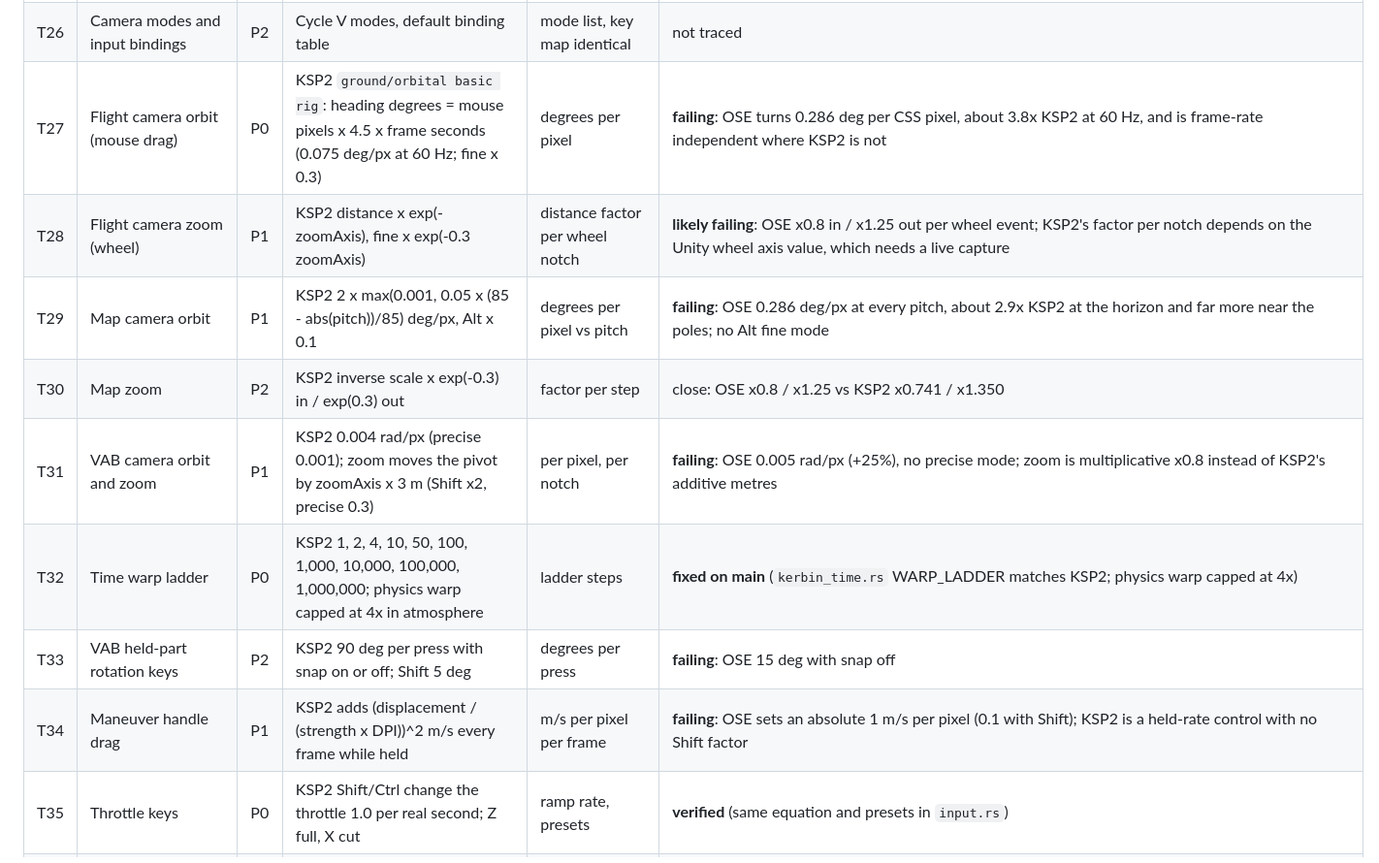
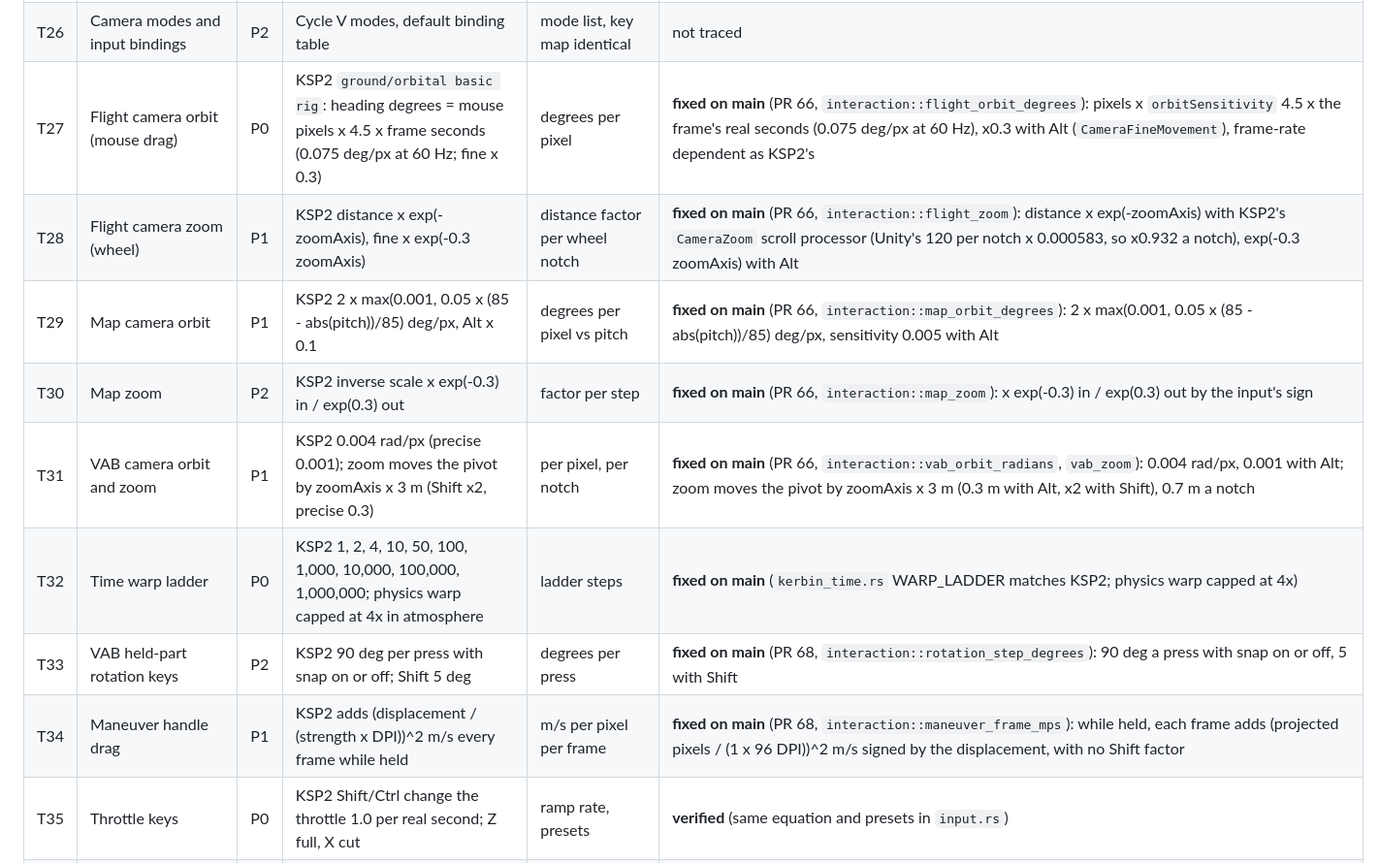
Before and after one commit to unknown201/OpenSpaceExplorer, a Markdown page: docs/ksp2-side-by-side-gaps.md, the part around the change. Shown at 97% size. GitHub-like rendering.

Commit message:
gaps: T27-T31, T33, T34 are fixed on main (PRs 66 and 68)
Co-Authored-By: Claude Opus 5.5 <noreply@anthropic.com>

```diff
--- a/docs/ksp2-side-by-side-gaps.md
+++ b/docs/ksp2-side-by-side-gaps.md
@@ -222,14 +222,14 @@ P2 completeness.
 | T24 | Science collection and transmit | P2 | Crew report on the pad, transmit | science value, transmit time and EC | **checked against KSP2's source** (`PartComponentModule_DataTransmitter`): OSE already sends ceil(size / packet) packets, one per `DataTransmissionInterval`, drawing the antenna's EC while it sends and waiting without a connection; fixed: a vessel with no control (no crew, no powered probe core) does not send, as KSP2 stops on `NoControl` (test `a_vessel_without_control_does_not_send_its_reports`). Not traced in KSP2 |
 | T25 | Flags | P2 | Plant a flag next to the pad | placement, collision | **ported from KSP2's source** (`KerbalBehavior.TryPlantFlag`, `IsPlantFlagAllowed`, `OnFlagRemovalUsed`, `EVAUtils.ComputeFlagLocation`; `ose-sim` test `a_kerbal_plants_one_flag_where_they_stand_and_gets_it_back_by_taking_one_down`): each Kerbal steps out carrying one flag, plants it at their own feet (`FlagLocalPositionOffset` 0.45 m down; OSE used to put it 1.5 m east), cannot plant another until they take a flag down (new Take flag button, any flag within reach), and cannot plant while on the ladder, swimming, airborne or running an experiment. The reach is OSE's 6 m boarding range: KSP2's `PlayerInteractRange` lives in a prefab not in the extracted data. Not traced in KSP2 |
 | T26 | Camera modes and input bindings | P2 | Cycle V modes, default binding table | mode list, key map identical | not traced |
-| T27 | Flight camera orbit (mouse drag) | P0 | KSP2 `ground/orbital basic rig`: heading degrees = mouse pixels x 4.5 x frame seconds (0.075 deg/px at 60 Hz; fine x 0.3) | degrees per pixel | **failing**: OSE turns 0.286 deg per CSS pixel, about 3.8x KSP2 at 60 Hz, and is frame-rate independent where KSP2 is not |
-| T28 | Flight camera zoom (wheel) | P1 | KSP2 distance x exp(-zoomAxis), fine x exp(-0.3 zoomAxis) | distance factor per wheel notch | **likely failing**: OSE x0.8 in / x1.25 out per wheel event; KSP2's factor per notch depends on the Unity wheel axis value, which needs a live capture |
-| T29 | Map camera orbit | P1 | KSP2 2 x max(0.001, 0.05 x (85 - abs(pitch))/85) deg/px, Alt x 0.1 | degrees per pixel vs pitch | **failing**: OSE 0.286 deg/px at every pitch, about 2.9x KSP2 at the horizon and far more near the poles; no Alt fine mode |
-| T30 | Map zoom | P2 | KSP2 inverse scale x exp(-0.3) in / exp(0.3) out | factor per step | close: OSE x0.8 / x1.25 vs KSP2 x0.741 / x1.350 |
-| T31 | VAB camera orbit and zoom | P1 | KSP2 0.004 rad/px (precise 0.001); zoom moves the pivot by zoomAxis x 3 m (Shift x2, precise 0.3) | per pixel, per notch | **failing**: OSE 0.005 rad/px (+25%), no precise mode; zoom is multiplicative x0.8 instead of KSP2's additive metres |
+| T27 | Flight camera orbit (mouse drag) | P0 | KSP2 `ground/orbital basic rig`: heading degrees = mouse pixels x 4.5 x frame seconds (0.075 deg/px at 60 Hz; fine x 0.3) | degrees per pixel | **fixed on main** (PR 66, `interaction::flight_orbit_degrees`): pixels x `orbitSensitivity` 4.5 x the frame's real seconds (0.075 deg/px at 60 Hz), x0.3 with Alt (`CameraFineMovement`), frame-rate dependent as KSP2's |
+| T28 | Flight camera zoom (wheel) | P1 | KSP2 distance x exp(-zoomAxis), fine x exp(-0.3 zoomAxis) | distance factor per wheel notch | **fixed on main** (PR 66, `interaction::flight_zoom`): distance x exp(-zoomAxis) with KSP2's `CameraZoom` scroll processor (Unity's 120 per notch x 0.000583, so x0.932 a notch), exp(-0.3 zoomAxis) with Alt |
+| T29 | Map camera orbit | P1 | KSP2 2 x max(0.001, 0.05 x (85 - abs(pitch))/85) deg/px, Alt x 0.1 | degrees per pixel vs pitch | **fixed on main** (PR 66, `interaction::map_orbit_degrees`): 2 x max(0.001, 0.05 x (85 - abs(pitch))/85) deg/px, sensitivity 0.005 with Alt |
+| T30 | Map zoom | P2 | KSP2 inverse scale x exp(-0.3) in / exp(0.3) out | factor per step | **fixed on main** (PR 66, `interaction::map_zoom`): x exp(-0.3) in / exp(0.3) out by the input's sign |
+| T31 | VAB camera orbit and zoom | P1 | KSP2 0.004 rad/px (precise 0.001); zoom moves the pivot by zoomAxis x 3 m (Shift x2, precise 0.3) | per pixel, per notch | **fixed on main** (PR 66, `interaction::vab_orbit_radians`, `vab_zoom`): 0.004 rad/px, 0.001 with Alt; zoom moves the pivot by zoomAxis x 3 m (0.3 m with Alt, x2 with Shift), 0.7 m a notch |
 | T32 | Time warp ladder | P0 | KSP2 1, 2, 4, 10, 50, 100, 1,000, 10,000, 100,000, 1,000,000; physics warp capped at 4x in atmosphere | ladder steps | **fixed on main** (`kerbin_time.rs` WARP_LADDER matches KSP2; physics warp capped at 4x) |
-| T33 | VAB held-part rotation keys | P2 | KSP2 90 deg per press with snap on or off; Shift 5 deg | degrees per press | **failing**: OSE 15 deg with snap off |
-| T34 | Maneuver handle drag | P1 | KSP2 adds (displacement / (strength x DPI))^2 m/s every frame while held | m/s per pixel per frame | **failing**: OSE sets an absolute 1 m/s per pixel (0.1 with Shift); KSP2 is a held-rate control with no Shift factor |
+| T33 | VAB held-part rotation keys | P2 | KSP2 90 deg per press with snap on or off; Shift 5 deg | degrees per press | **fixed on main** (PR 68, `interaction::rotation_step_degrees`): 90 deg a press with snap on or off, 5 with Shift |
+| T34 | Maneuver handle drag | P1 | KSP2 adds (displacement / (strength x DPI))^2 m/s every frame while held | m/s per pixel per frame | **fixed on main** (PR 68, `interaction::maneuver_frame_mps`): while held, each frame adds (projected pixels / (1 x 96 DPI))^2 m/s signed by the displacement, with no Shift factor |
 | T35 | Throttle keys | P0 | KSP2 Shift/Ctrl change the throttle 1.0 per real second; Z full, X cut | ramp rate, presets | **verified** (same equation and presets in `input.rs`) |
 | T36 | Key press to control response | P0 | KSP2 applies keyboard input in the next frame's FixedUpdate; the craft starts turning about 0.12 s after the control state changes (run 7) | key to send, send to motion | **verified**: OSE sends 1-2 ms after keydown (local build, 10 presses, 60 fps), and the server starts the turn 0.1-0.18 s after the input (stream at 10 Hz) |
 | T37 | Content counts | P0 | KSP2 data files | parts, tech nodes, missions, bodies | **verified**: 400/400 parts (none missing), 87/87 tech nodes, 57/57 missions (32 exploration + 25 mission control), 17/17 placed bodies (KSP2's five asteroid definitions are not in its galaxy) |
```
